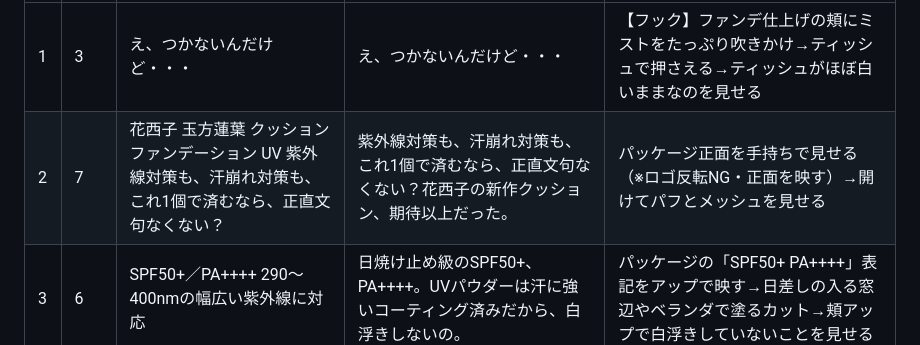
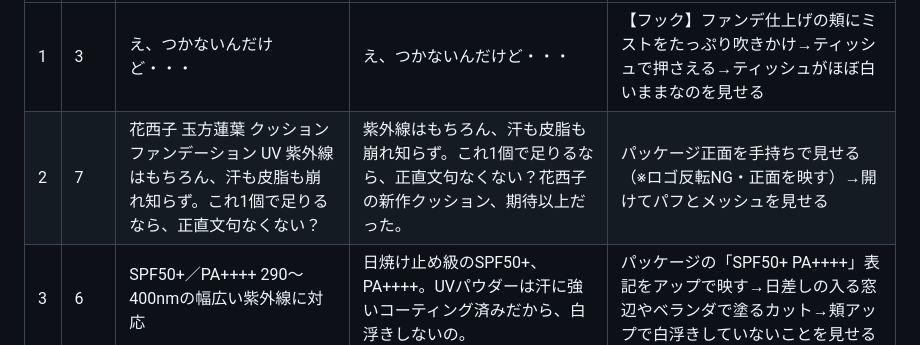
Before and after one commit to creme-official/creme-official.github.io-, a Markdown page: reel-script-florasis-cushion-20260728.md, the part around the change. GitHub-like rendering.

Commit message:
#2に皮脂への言及を復活
Co-Authored-By: Claude Fable 5 <noreply@anthropic.com>
Claude-Session: https://claude.ai/code/session_01AeXMKLPmSXaLG8SZxnmdNS

```diff
--- a/reel-script-florasis-cushion-20260728.md
+++ b/reel-script-florasis-cushion-20260728.md
@@ -48,7 +48,7 @@ SPF50+／PA++++で日焼け止め級のUVカット。
 | # | 秒数おおよそ | テロップ想定 | アフレコ想定 | 映像想定 |
 |---|---|---|---|---|
 | 1 | 3 | え、つかないんだけど・・・ | え、つかないんだけど・・・ | 【フック】ファンデ仕上げの頬にミストをたっぷり吹きかけ→ティッシュで押さえる→ティッシュがほぼ白いままなのを見せる |
-| 2 | 7 | 花西子 玉方蓮葉 クッションファンデーション UV 紫外線対策も、汗崩れ対策も、これ1個で済むなら、正直文句なくない？ | 紫外線対策も、汗崩れ対策も、これ1個で済むなら、正直文句なくない？花西子の新作クッション、期待以上だった。 | パッケージ正面を手持ちで見せる（※ロゴ反転NG・正面を映す）→開けてパフとメッシュを見せる |
+| 2 | 7 | 花西子 玉方蓮葉 クッションファンデーション UV 紫外線はもちろん、汗も皮脂も崩れ知らず。これ1個で足りるなら、正直文句なくない？ | 紫外線はもちろん、汗も皮脂も崩れ知らず。これ1個で足りるなら、正直文句なくない？花西子の新作クッション、期待以上だった。 | パッケージ正面を手持ちで見せる（※ロゴ反転NG・正面を映す）→開けてパフとメッシュを見せる |
 | 3 | 6 | SPF50+／PA++++ 290〜400nmの幅広い紫外線に対応 | 日焼け止め級のSPF50+、PA++++。UVパウダーは汗に強いコーティング済みだから、白浮きしないの。 | パッケージの「SPF50+ PA++++」表記をアップで映す→日差しの入る窓辺やベランダで塗るカット→頬アップで白浮きしていないことを見せる |
 | 4 | 7 | 0.3μmの超微細パウダー（髪の毛の約1/250）＋本物の翡翠パウダー配合 | パウダーが髪の毛の約250分の1の細かさ。薄づきなのに毛穴も色ムラもふわっとぼける。しかも名前の「玉」は伊達じゃなくて、本物の翡翠パウダー入りなの。 | 半顔だけ塗って左右比較→塗った側の透明感・自然なツヤを寄りで見せる→パッケージの「玉」の文字を指差す |
 | 5 | 5 | 雪蓮花／エーデルワイス／シーホーリー 過酷な環境で生きる植物のエキス配合 | 雪山の雪蓮花に、エーデルワイス、海辺のシーホーリー。過酷な環境で生きる植物のエキス入りで、メイクしながらうるおいケアもできるの。 | クッション表面の寄り→頬にトントン塗り込む様子（テロップで3植物を順に表示） |
```
